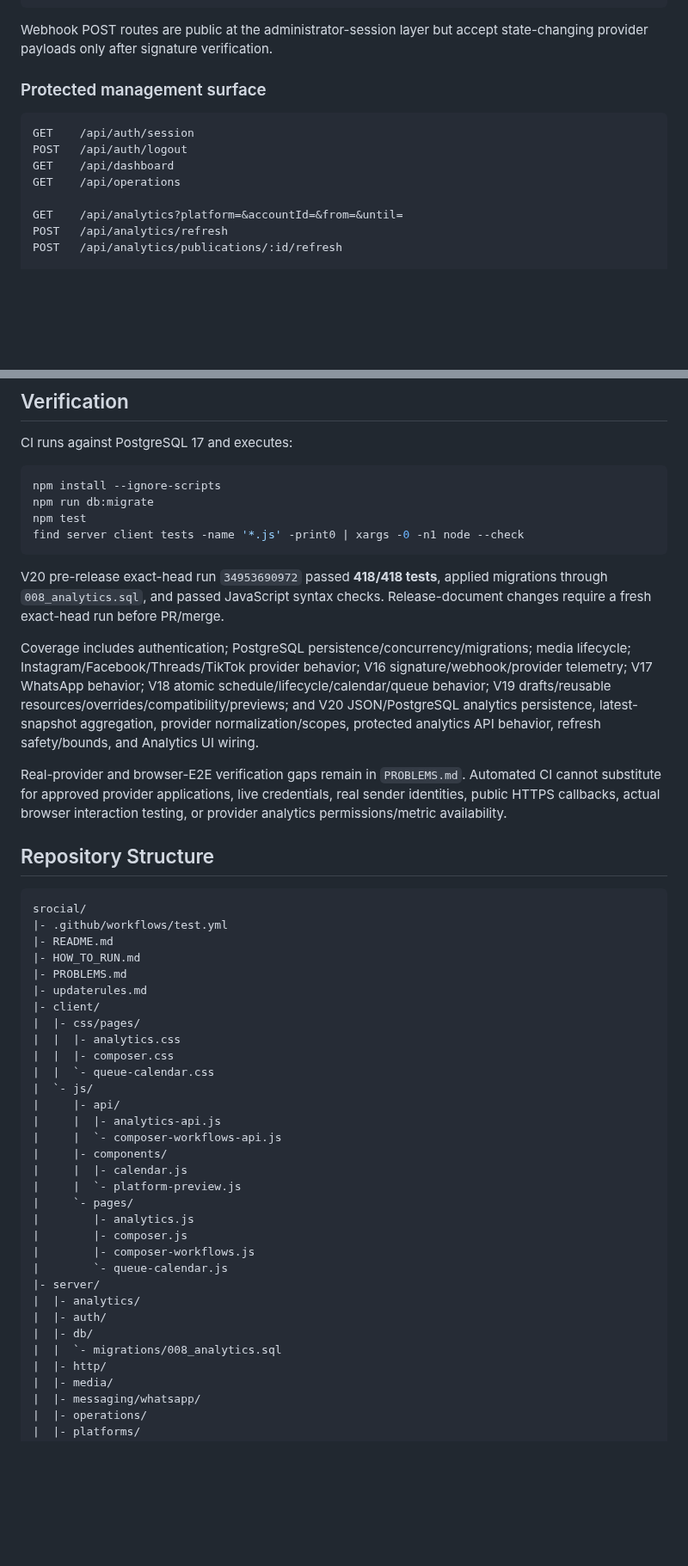
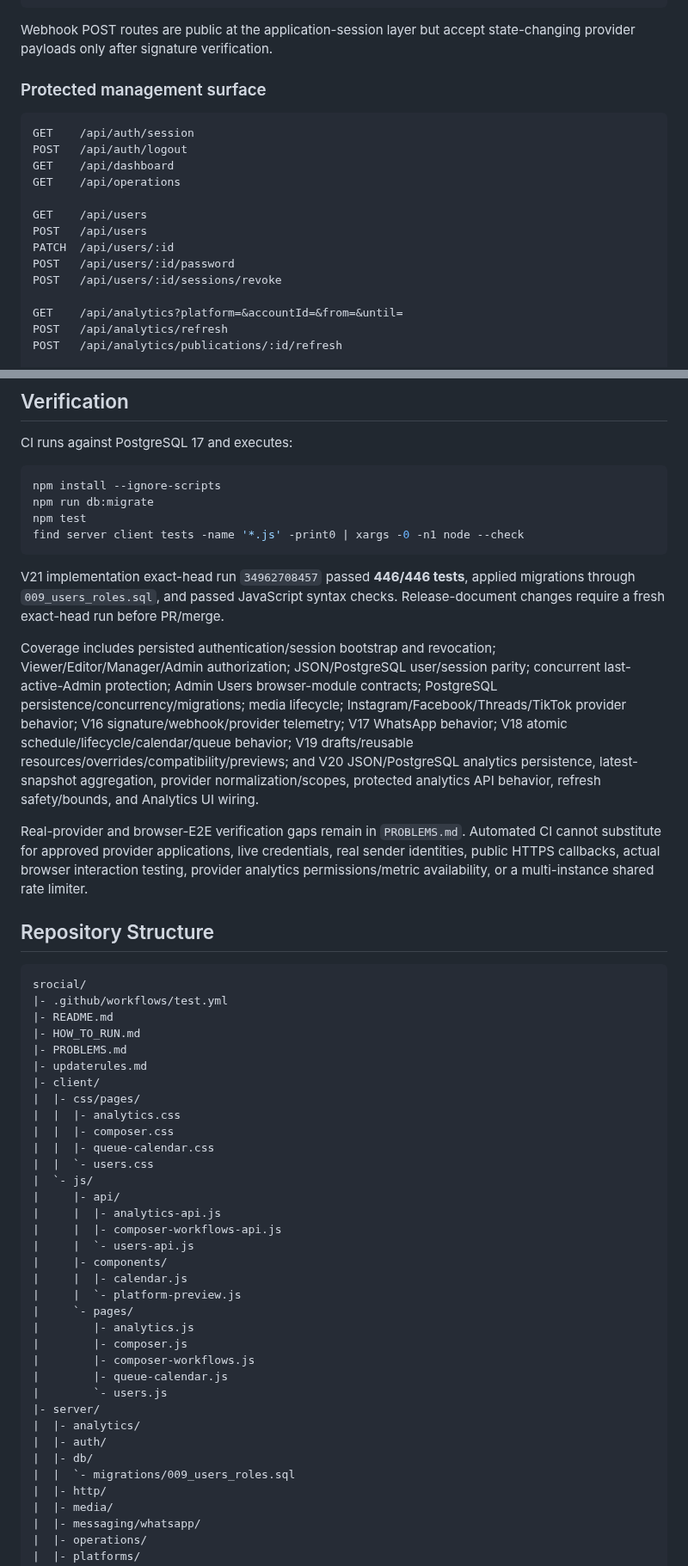
Before and after one commit to OzansanT/srocial, a Markdown page: README.md, 2 parts joined by grey strips. Shown at 86% size. Drawn GitHub-style; blank space fills up the shorter version.

Commit message:
docs: promote V21 users and roles milestone

````diff
--- a/README.md
+++ b/README.md
@@ -224,7 +247,7 @@ POST      /api/webhooks/whatsapp
 GET/HEAD  login document/assets
 ```
 
-Webhook POST routes are public at the administrator-session layer but accept state-changing provider payloads only after signature verification.
+Webhook POST routes are public at the application-session layer but accept state-changing provider payloads only after signature verification.
 
 ### Protected management surface
 
@@ -233,6 +256,12 @@ GET    /api/auth/session
 POST   /api/auth/logout
 GET    /api/dashboard
 GET    /api/operations
+
+GET    /api/users
+POST   /api/users
+PATCH  /api/users/:id
+POST   /api/users/:id/password
+POST   /api/users/:id/sessions/revoke
 
 GET    /api/analytics?platform=&accountId=&from=&until=
 POST   /api/analytics/refresh
@@ -466,11 +500,11 @@ npm test
 find server client tests -name '*.js' -print0 | xargs -0 -n1 node --check
 ```
 
-V20 pre-release exact-head run `34953690972` passed **418/418 tests**, applied migrations through `008_analytics.sql`, and passed JavaScript syntax checks. Release-document changes require a fresh exact-head run before PR/merge.
+V21 implementation exact-head run `34962708457` passed **446/446 tests**, applied migrations through `009_users_roles.sql`, and passed JavaScript syntax checks. Release-document changes require a fresh exact-head run before PR/merge.
 
-Coverage includes authentication; PostgreSQL persistence/concurrency/migrations; media lifecycle; Instagram/Facebook/Threads/TikTok provider behavior; V16 signature/webhook/provider telemetry; V17 WhatsApp behavior; V18 atomic schedule/lifecycle/calendar/queue behavior; V19 drafts/reusable resources/overrides/compatibility/previews; and V20 JSON/PostgreSQL analytics persistence, latest-snapshot aggregation, provider normalization/scopes, protected analytics API behavior, refresh safety/bounds, and Analytics UI wiring.
+Coverage includes persisted authentication/session bootstrap and revocation; Viewer/Editor/Manager/Admin authorization; JSON/PostgreSQL user/session parity; concurrent last-active-Admin protection; Admin Users browser-module contracts; PostgreSQL persistence/concurrency/migrations; media lifecycle; Instagram/Facebook/Threads/TikTok provider behavior; V16 signature/webhook/provider telemetry; V17 WhatsApp behavior; V18 atomic schedule/lifecycle/calendar/queue behavior; V19 drafts/reusable resources/overrides/compatibility/previews; and V20 JSON/PostgreSQL analytics persistence, latest-snapshot aggregation, provider normalization/scopes, protected analytics API behavior, refresh safety/bounds, and Analytics UI wiring.
 
-Real-provider and browser-E2E verification gaps remain in `PROBLEMS.md`. Automated CI cannot substitute for approved provider applications, live credentials, real sender identities, public HTTPS callbacks, actual browser interaction testing, or provider analytics permissions/metric availability.
+Real-provider and browser-E2E verification gaps remain in `PROBLEMS.md`. Automated CI cannot substitute for approved provider applications, live credentials, real sender identities, public HTTPS callbacks, actual browser interaction testing, provider analytics permissions/metric availability, or a multi-instance shared rate limiter.
 
 ## Repository Structure
 
@@ -485,11 +519,13 @@ srocial/
 |  |- css/pages/
 |  |  |- analytics.css
 |  |  |- composer.css
-|  |  `- queue-calendar.css
+|  |  |- queue-calendar.css
+|  |  `- users.css
 |  `- js/
 |     |- api/
 |     |  |- analytics-api.js
-|     |  `- composer-workflows-api.js
+|     |  |- composer-workflows-api.js
+|     |  `- users-api.js
 |     |- components/
 |     |  |- calendar.js
 |     |  `- platform-preview.js
@@ -497,12 +533,13 @@ srocial/
 |        |- analytics.js
 |        |- composer.js
 |        |- composer-workflows.js
-|        `- queue-calendar.js
+|        |- queue-calendar.js
+|        `- users.js
 |- server/
 |  |- analytics/
 |  |- auth/
 |  |- db/
-|  |  `- migrations/008_analytics.sql
+|  |  `- migrations/009_users_roles.sql
 |  |- http/
 |  |- media/
 |  |- messaging/whatsapp/
````
Also changed, not shown: other parts of README.md (+54 -25 lines).
